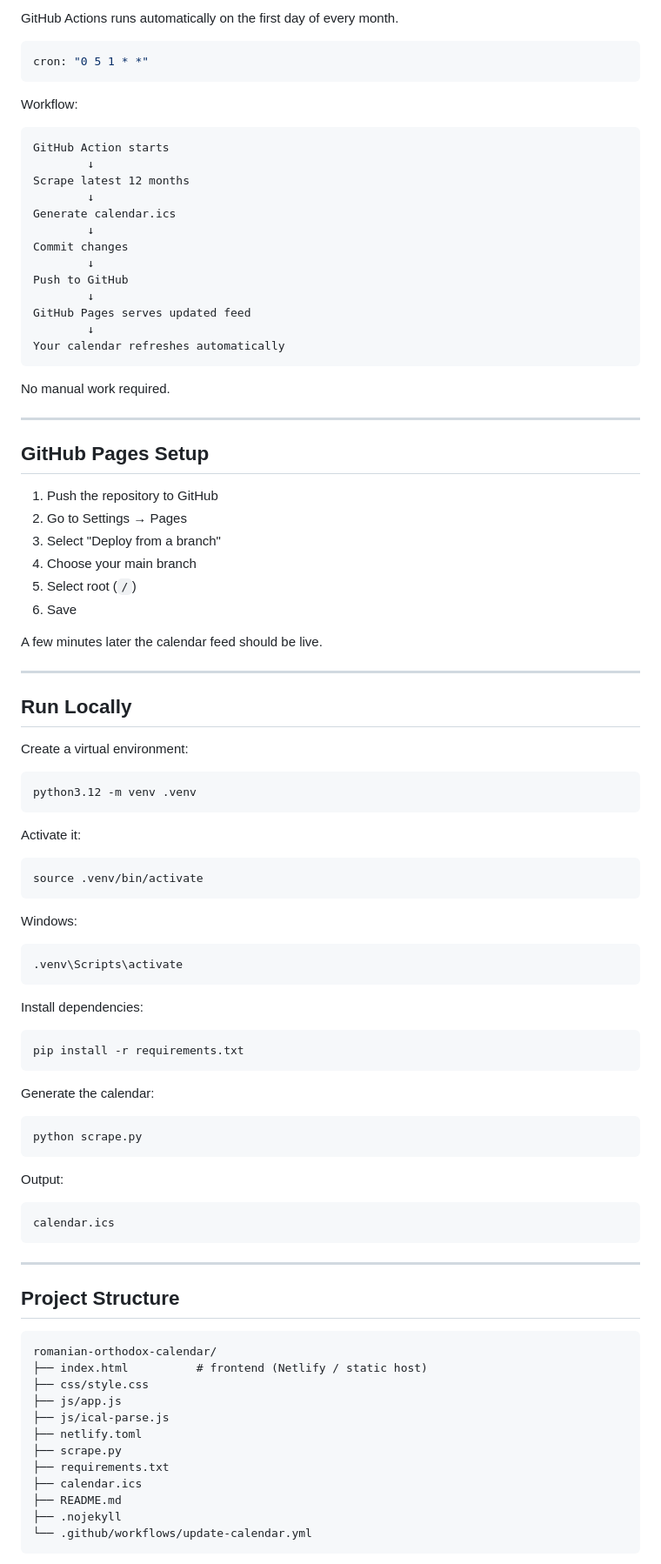
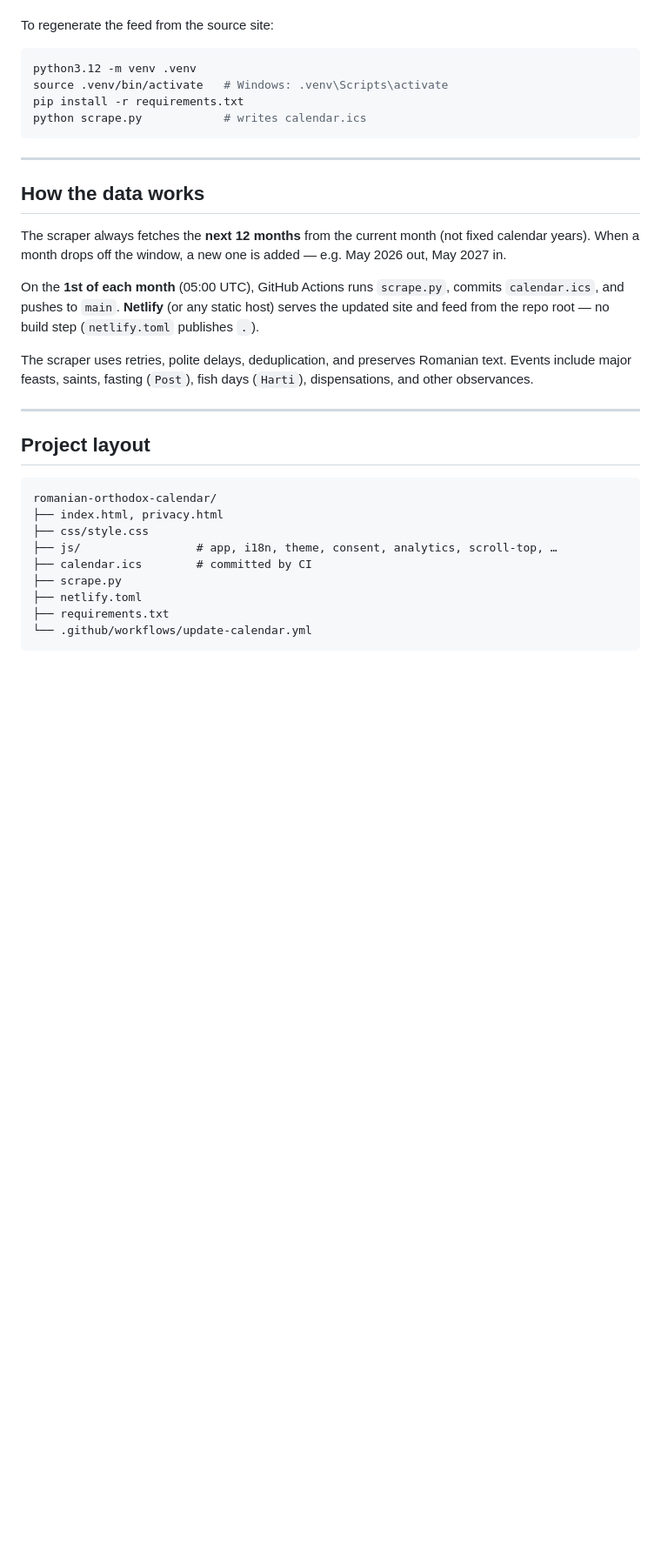
Before and after one commit to tiberiuungurianu/romanian-orthodox-calendar, a Markdown page: README.md, the part around one of its changes. Shown at 87% size. Rendered like a GitHub page; blank space fills up the shorter version.

````diff
--- a/README.md
+++ b/README.md
@@ -231,98 +49,35 @@ Everything ends up in a standard `.ics` file.
-GitHub Actions runs automatically on the first day of every month.
-
-```yaml
-cron: "0 5 1 * *"
-```
-
-Workflow:
-
-```text
-GitHub Action starts
-        ↓
-Scrape latest 12 months
-        ↓
-Generate calendar.ics
-        ↓
-Commit changes
-        ↓
-Push to GitHub
-        ↓
-GitHub Pages serves updated feed
-        ↓
-Your calendar refreshes automatically
-```
-
-No manual work required.
-
----
-
-## GitHub Pages Setup
-
-1. Push the repository to GitHub
-2. Go to Settings → Pages
-3. Select "Deploy from a branch"
-4. Choose your main branch
-5. Select root (`/`)
-6. Save
-
-A few minutes later the calendar feed should be live.
-
----
-
-## Run Locally
-
-Create a virtual environment:
+To regenerate the feed from the source site:
 
 ```bash
 python3.12 -m venv .venv
-```
-
-Activate it:
-
-```bash
-source .venv/bin/activate
-```
-
-Windows:
-
-```powershell
-.venv\Scripts\activate
-```
-
-Install dependencies:
-
-```bash
+source .venv/bin/activate   # Windows: .venv\Scripts\activate
 pip install -r requirements.txt
-```
-
-Generate the calendar:
-
-```bash
-python scrape.py
-```
-
-Output:
-
-```text
-calendar.ics
+python scrape.py            # writes calendar.ics
 ```
 
 ---
 
-## Project Structure
+## How the data works
+
+The scraper always fetches the **next 12 months** from the current month (not fixed calendar years). When a month drops off the window, a new one is added — e.g. May 2026 out, May 2027 in.
+
+On the **1st of each month** (05:00 UTC), GitHub Actions runs `scrape.py`, commits `calendar.ics`, and pushes to `main`. **Netlify** (or any static host) serves the updated site and feed from the repo root — no build step (`netlify.toml` publishes `.`).
+
+The scraper uses retries, polite delays, deduplication, and preserves Romanian text. Events include major feasts, saints, fasting (`Post`), fish days (`Harti`), dispensations, and other observances.
+
+---
+
+## Project layout
 
 ```text
 romanian-orthodox-calendar/
-├── index.html          # frontend (Netlify / static host)
+├── index.html, privacy.html
 ├── css/style.css
-├── js/app.js
-├── js/ical-parse.js
+├── js/                 # app, i18n, theme, consent, analytics, scroll-top, …
+├── calendar.ics        # committed by CI
+├── scrape.py
 ├── netlify.toml
-├── scrape.py
 ├── requirements.txt
-├── calendar.ics
-├── README.md
-├── .nojekyll
 └── .github/workflows/update-calendar.yml
 ```
 
````
Also changed, not shown: other parts of README.md (+42 -223 lines).
